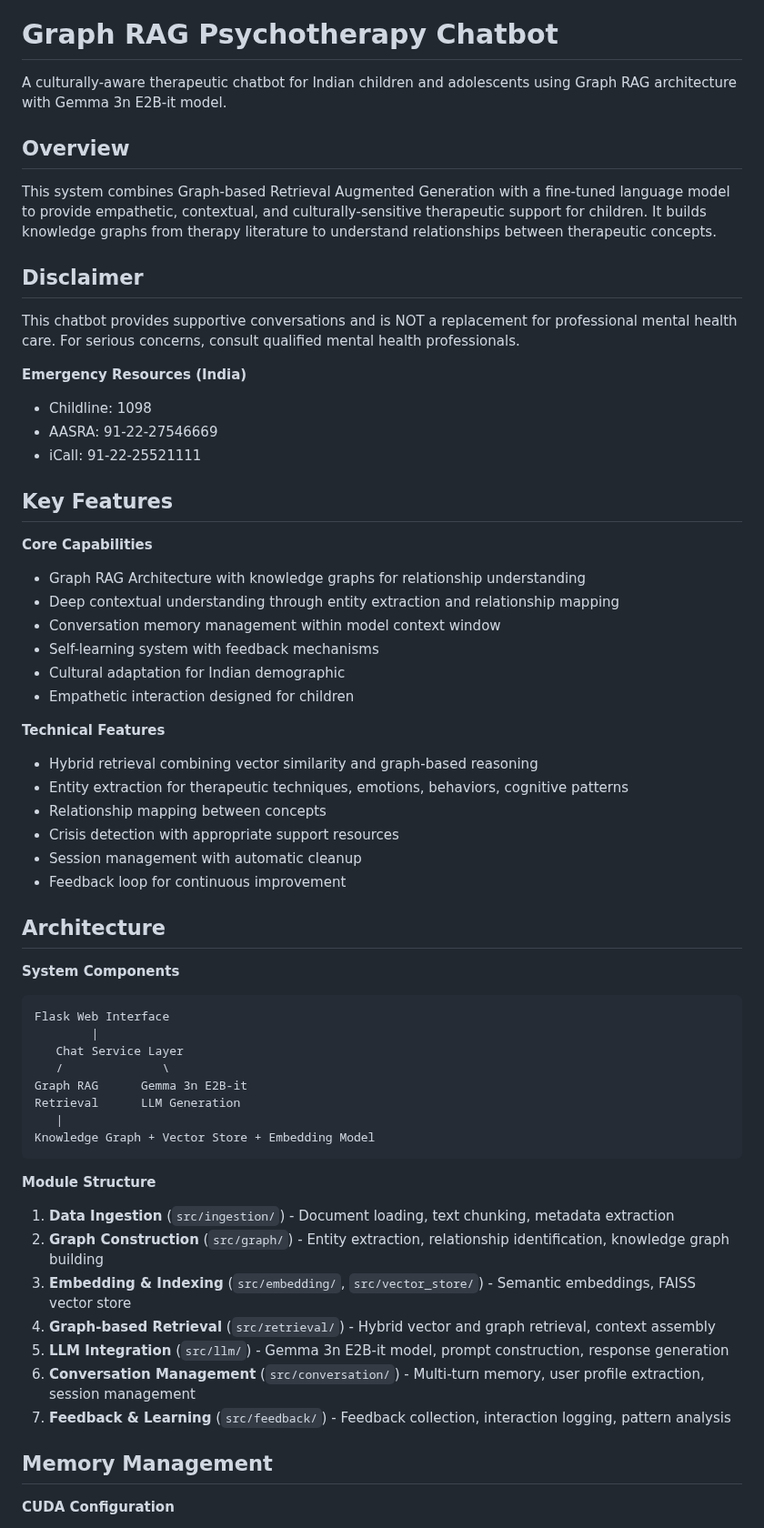
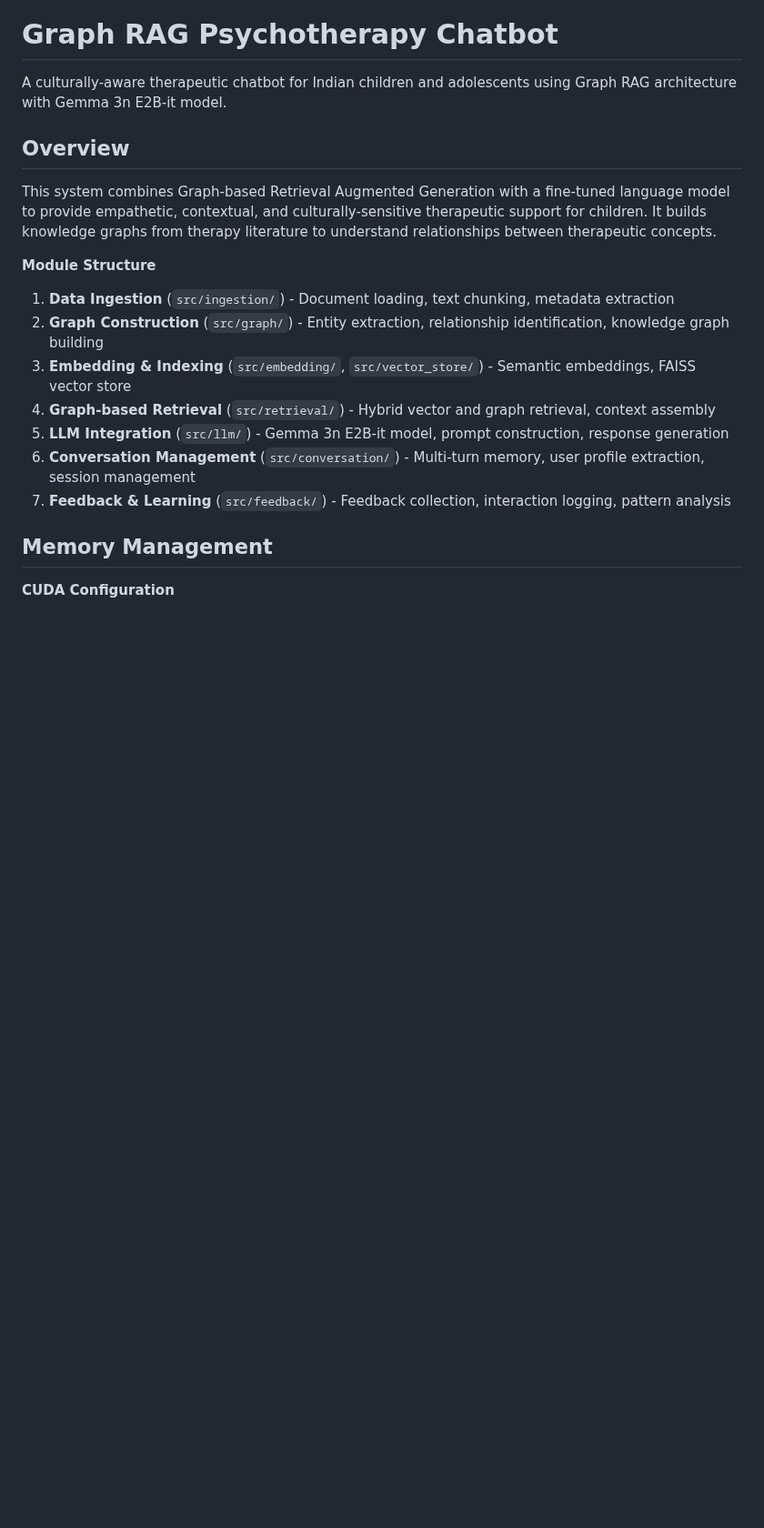
Before and after one commit to sanjay-ks23/Graph-RAG, a Markdown page: README.md, the part around one of its changes. Shown at 91% size. GitHub-like rendering; blank space fills up the shorter version.

Commit message:
Updating markdown

````diff
--- a/README.md
+++ b/README.md
@@ -6,47 +6,6 @@ A culturally-aware therapeutic chatbot for Indian children and adolescents using
 
 This system combines Graph-based Retrieval Augmented Generation with a fine-tuned language model to provide empathetic, contextual, and culturally-sensitive therapeutic support for children. It builds knowledge graphs from therapy literature to understand relationships between therapeutic concepts.
 
-## Disclaimer
-
-This chatbot provides supportive conversations and is NOT a replacement for professional mental health care. For serious concerns, consult qualified mental health professionals.
-
-**Emergency Resources (India)**
-- Childline: 1098
-- AASRA: 91-22-27546669
-- iCall: 91-22-25521111
-
-## Key Features
-
-**Core Capabilities**
-- Graph RAG Architecture with knowledge graphs for relationship understanding
-- Deep contextual understanding through entity extraction and relationship mapping
-- Conversation memory management within model context window
-- Self-learning system with feedback mechanisms
-- Cultural adaptation for Indian demographic
-- Empathetic interaction designed for children
-
-**Technical Features**
-- Hybrid retrieval combining vector similarity and graph-based reasoning
-- Entity extraction for therapeutic techniques, emotions, behaviors, cognitive patterns
-- Relationship mapping between concepts
-- Crisis detection with appropriate support resources
-- Session management with automatic cleanup
-- Feedback loop for continuous improvement
-
-## Architecture
-
-**System Components**
-
-```
-Flask Web Interface
-        |
-   Chat Service Layer
-   /              \
-Graph RAG      Gemma 3n E2B-it
-Retrieval      LLM Generation
-   |
-Knowledge Graph + Vector Store + Embedding Model
-```
 
 **Module Structure**
 
````
Also changed, not shown: other parts of README.md (+0 -25 lines).
